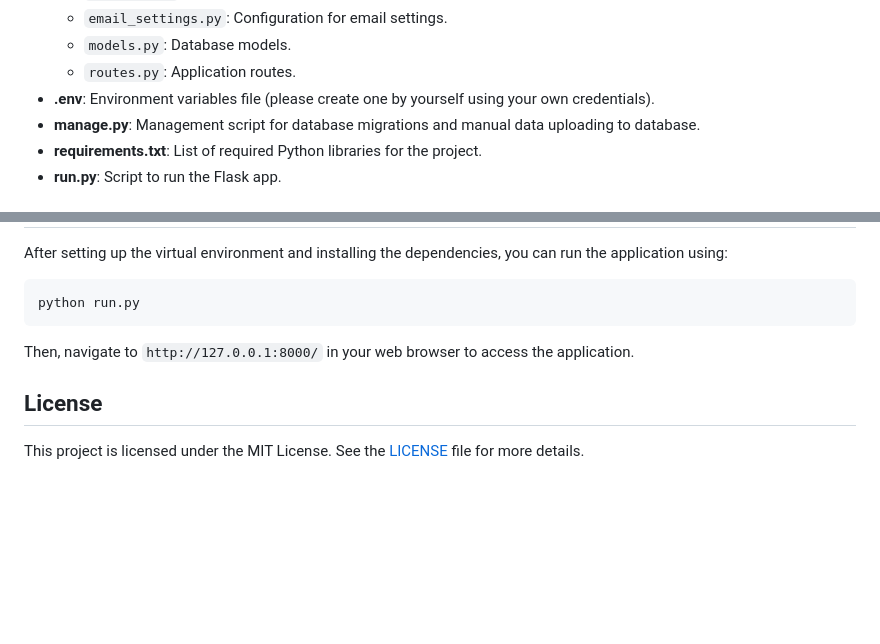
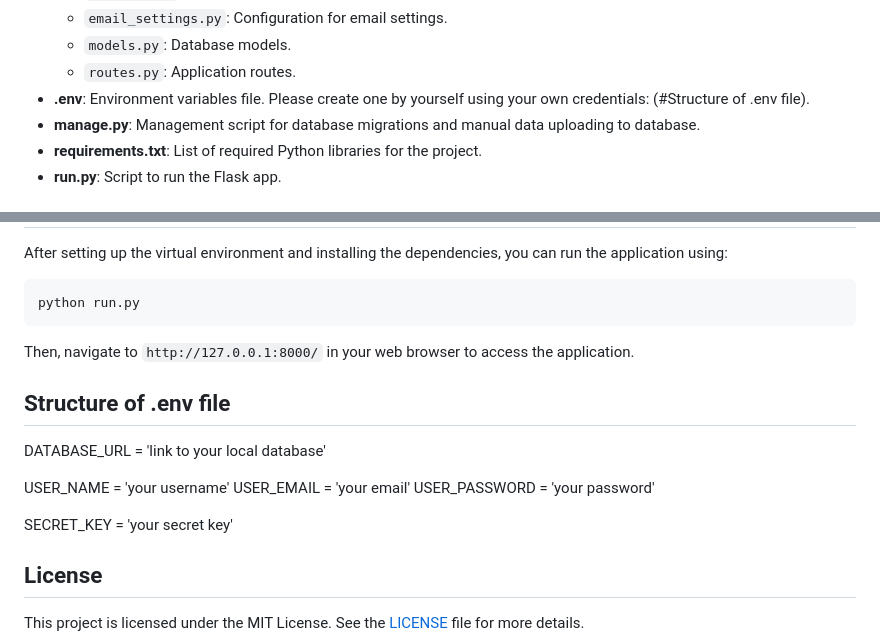
Before and after one commit to GiedriusMar/Kebabine_using_Python_Flask, a Markdown page: README.md, 2 parts joined by grey strips. GitHub-like rendering; blank space fills up the shorter version.

```diff
--- a/README.md
+++ b/README.md
@@ -91,7 +91,7 @@ PYTHON PROJECT/
   - `email_settings.py`: Configuration for email settings.
   - `models.py`: Database models.
   - `routes.py`: Application routes.
-- **.env**: Environment variables file (please create one by yourself using your own credentials).
+- **.env**: Environment variables file. Please create one by yourself using your own credentials: (#Structure of .env file).
 - **manage.py**: Management script for database migrations and manual data uploading to database.
 - **requirements.txt**: List of required Python libraries for the project.
 - **run.py**: Script to run the Flask app.
@@ -171,6 +171,15 @@ python run.py
 
 Then, navigate to `http://127.0.0.1:8000/` in your web browser to access the application.
 
+## Structure of .env file
+DATABASE_URL = 'link to your local database'
+
+USER_NAME = 'your username'
+USER_EMAIL = 'your email'
+USER_PASSWORD = 'your password'
+
+SECRET_KEY = 'your secret key'
+
 ## License
 
 This project is licensed under the MIT License. See the [LICENSE](LICENSE) file for more details.
```
